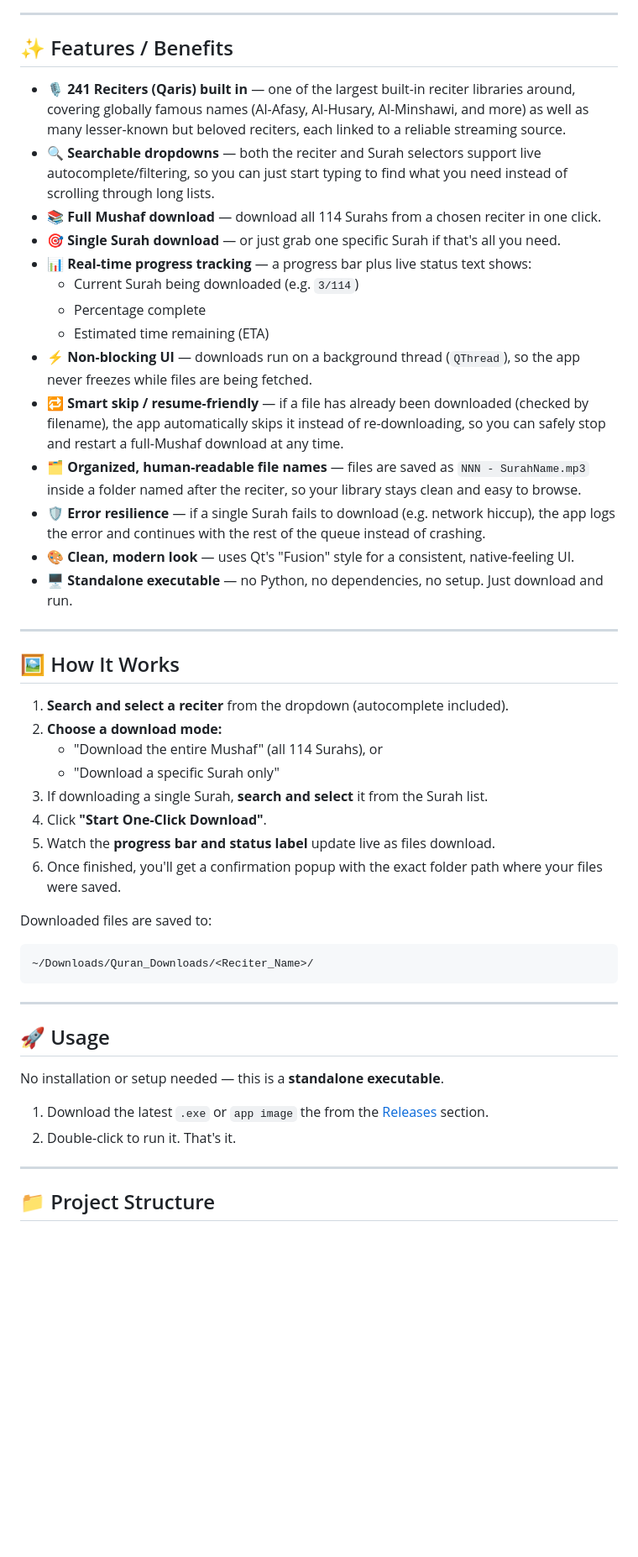
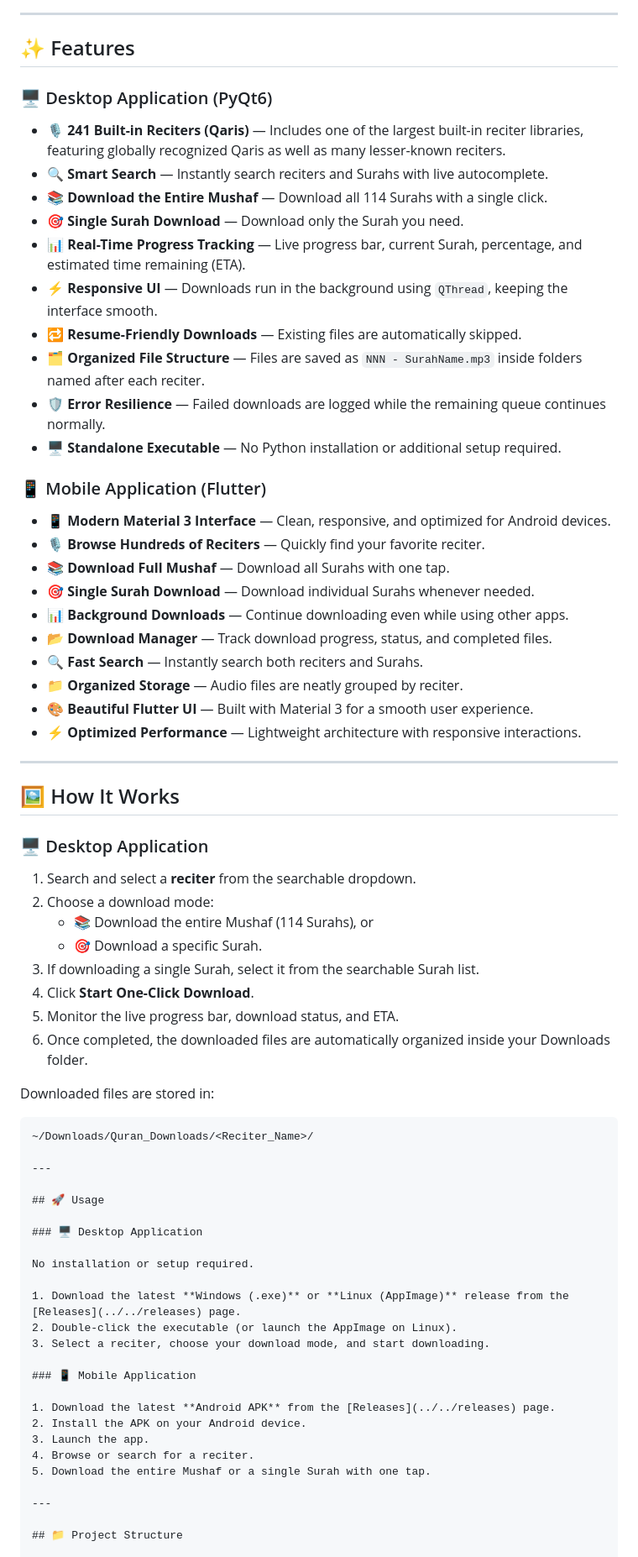
Before and after one commit to 20Mahmoud06/Quran-Installer, a Markdown page: README.md, the part around one of its changes. Shown at 84% size. Drawn GitHub-style; blank space fills up the shorter version.

Commit message:
Revise README for Quran Downloader project
Updated README to enhance project description and features.

````diff
--- a/README.md
+++ b/README.md
@@ -8,49 +19,73 @@ Quran Downloader GUI is a lightweight desktop app that makes it effortless to bu
 
 ---
 
-## ✨ Features / Benefits
+## ✨ Features
 
-- 🎙️ **241 Reciters (Qaris) built in** — one of the largest built-in reciter libraries around, covering globally famous names (Al-Afasy, Al-Husary, Al-Minshawi, and more) as well as many lesser-known but beloved reciters, each linked to a reliable streaming source.
-- 🔍 **Searchable dropdowns** — both the reciter and Surah selectors support live autocomplete/filtering, so you can just start typing to find what you need instead of scrolling through long lists.
-- 📚 **Full Mushaf download** — download all 114 Surahs from a chosen reciter in one click.
-- 🎯 **Single Surah download** — or just grab one specific Surah if that's all you need.
-- 📊 **Real-time progress tracking** — a progress bar plus live status text shows:
-  - Current Surah being downloaded (e.g. `3/114`)
-  - Percentage complete
-  - Estimated time remaining (ETA)
-- ⚡ **Non-blocking UI** — downloads run on a background thread (`QThread`), so the app never freezes while files are being fetched.
-- 🔁 **Smart skip / resume-friendly** — if a file has already been downloaded (checked by filename), the app automatically skips it instead of re-downloading, so you can safely stop and restart a full-Mushaf download at any time.
-- 🗂️ **Organized, human-readable file names** — files are saved as `NNN - SurahName.mp3` inside a folder named after the reciter, so your library stays clean and easy to browse.
-- 🛡️ **Error resilience** — if a single Surah fails to download (e.g. network hiccup), the app logs the error and continues with the rest of the queue instead of crashing.
-- 🎨 **Clean, modern look** — uses Qt's "Fusion" style for a consistent, native-feeling UI.
-- 🖥️ **Standalone executable** — no Python, no dependencies, no setup. Just download and run.
+### 🖥️ Desktop Application (PyQt6)
+
+- 🎙️ **241 Built-in Reciters (Qaris)** — Includes one of the largest built-in reciter libraries, featuring globally recognized Qaris as well as many lesser-known reciters.
+- 🔍 **Smart Search** — Instantly search reciters and Surahs with live autocomplete.
+- 📚 **Download the Entire Mushaf** — Download all 114 Surahs with a single click.
+- 🎯 **Single Surah Download** — Download only the Surah you need.
+- 📊 **Real-Time Progress Tracking** — Live progress bar, current Surah, percentage, and estimated time remaining (ETA).
+- ⚡ **Responsive UI** — Downloads run in the background using `QThread`, keeping the interface smooth.
+- 🔁 **Resume-Friendly Downloads** — Existing files are automatically skipped.
+- 🗂️ **Organized File Structure** — Files are saved as `NNN - SurahName.mp3` inside folders named after each reciter.
+- 🛡️ **Error Resilience** — Failed downloads are logged while the remaining queue continues normally.
+- 🖥️ **Standalone Executable** — No Python installation or additional setup required.
+
+### 📱 Mobile Application (Flutter)
+
+- 📱 **Modern Material 3 Interface** — Clean, responsive, and optimized for Android devices.
+- 🎙️ **Browse Hundreds of Reciters** — Quickly find your favorite reciter.
+- 📚 **Download Full Mushaf** — Download all Surahs with one tap.
+- 🎯 **Single Surah Download** — Download individual Surahs whenever needed.
+- 📊 **Background Downloads** — Continue downloading even while using other apps.
+- 📂 **Download Manager** — Track download progress, status, and completed files.
+- 🔍 **Fast Search** — Instantly search both reciters and Surahs.
+- 📁 **Organized Storage** — Audio files are neatly grouped by reciter.
+- 🎨 **Beautiful Flutter UI** — Built with Material 3 for a smooth user experience.
+- ⚡ **Optimized Performance** — Lightweight architecture with responsive interactions.
 
 ---
 
 ## 🖼️ How It Works
 
-1. **Search and select a reciter** from the dropdown (autocomplete included).
-2. **Choose a download mode:**
-   - "Download the entire Mushaf" (all 114 Surahs), or
-   - "Download a specific Surah only"
-3. If downloading a single Surah, **search and select** it from the Surah list.
-4. Click **"Start One-Click Download"**.
-5. Watch the **progress bar and status label** update live as files download.
-6. Once finished, you'll get a confirmation popup with the exact folder path where your files were saved.
+### 🖥️ Desktop Application
 
-Downloaded files are saved to:
-```
+1. Search and select a **reciter** from the searchable dropdown.
+2. Choose a download mode:
+   - 📚 Download the entire Mushaf (114 Surahs), or
+   - 🎯 Download a specific Surah.
+3. If downloading a single Surah, select it from the searchable Surah list.
+4. Click **Start One-Click Download**.
+5. Monitor the live progress bar, download status, and ETA.
+6. Once completed, the downloaded files are automatically organized inside your Downloads folder.
+
+Downloaded files are stored in:
+
+```text
 ~/Downloads/Quran_Downloads/<Reciter_Name>/
-```
 
 ---
 
 ## 🚀 Usage
 
-No installation or setup needed — this is a **standalone executable**.
+### 🖥️ Desktop Application
 
-1. Download the latest `.exe`  or `app image` the from the [Releases](../../releases) section.
-2. Double-click to run it. That's it.
+No installation or setup required.
+
+1. Download the latest **Windows (.exe)** or **Linux (AppImage)** release from the [Releases](../../releases) page.
+2. Double-click the executable (or launch the AppImage on Linux).
+3. Select a reciter, choose your download mode, and start downloading.
+
+### 📱 Mobile Application
+
+1. Download the latest **Android APK** from the [Releases](../../releases) page.
+2. Install the APK on your Android device.
+3. Launch the app.
+4. Browse or search for a reciter.
+5. Download the entire Mushaf or a single Surah with one tap.
 
 ---
 
````
Also changed, not shown: other parts of README.md (+78 -17 lines).
